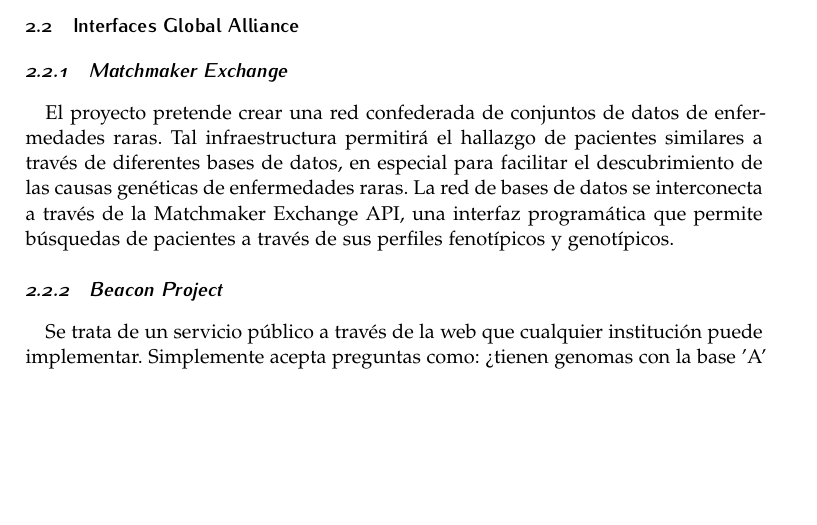
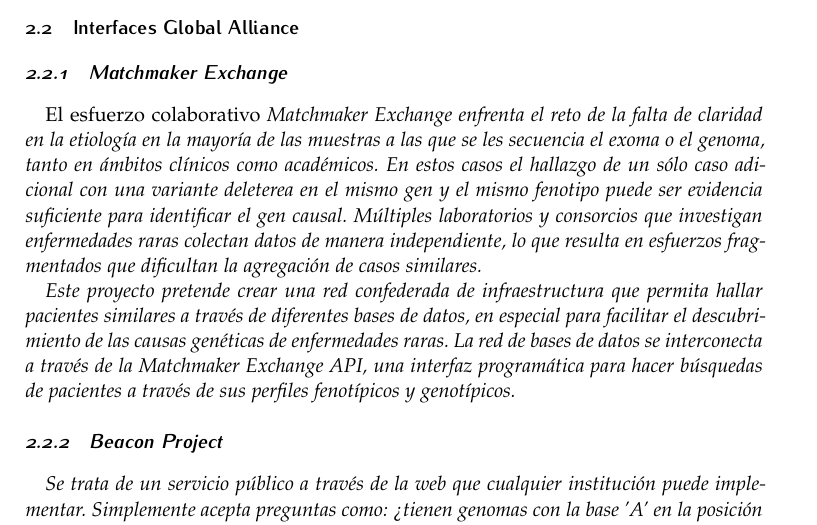
Before and after one commit to DDT-INMEGEN/opendata, a LaTeX document (bank/article_4.tex): part of page 2 of 5, cut so that both start at the same text, the shorter picture padded with empty space. Compiled offline with pdfLaTeX.

Commit message:
abundo sobre matchmaker xchange

```diff
--- a/bank/article_4.tex
+++ b/bank/article_4.tex
@@ -117,14 +117,23 @@
 
 \subsubsection{Matchmaker Exchange}
 
-El proyecto pretende crear una red confederada de conjuntos de datos
-de enfermedades raras. Tal infraestructura permitirá el hallazgo de
-pacientes similares a través de diferentes bases de datos, en especial
-para facilitar el descubrimiento de las causas genéticas de
-enfermedades raras. La red de bases de datos se interconecta a través
-de la Matchmaker Exchange API, una interfaz programática que permite
-búsquedas de pacientes a través de sus perfiles fenotípicos y
-genotípicos.
+El esfuerzo colaborativo \em{Matchmaker Exchange} enfrenta el reto de la
+falta de claridad en la etiología en la mayoría de las muestras a las
+que se les secuencia el exoma o el genoma, tanto en ámbitos clínicos
+como académicos. En estos casos el hallazgo de un sólo caso adicional
+con una variante deleterea en el mismo gen y el mismo fenotipo puede
+ser evidencia suficiente para identificar el gen causal. Múltiples
+laboratorios y consorcios que investigan enfermedades raras colectan
+datos de manera independiente, lo que resulta en esfuerzos
+fragmentados que dificultan la agregación de casos similares.
+
+Este proyecto pretende crear una red confederada de infraestructura
+que permita hallar pacientes similares a través de diferentes bases de
+datos, en especial para facilitar el descubrimiento de las causas
+genéticas de enfermedades raras. La red de bases de datos se
+interconecta a través de la Matchmaker Exchange API, una interfaz
+programática para hacer búsquedas de pacientes a través de sus
+perfiles fenotípicos y genotípicos.
 
 
 \subsubsection{Beacon Project}
```
Also changed, not shown: bank/article_4.tex (1 more changed lines).
